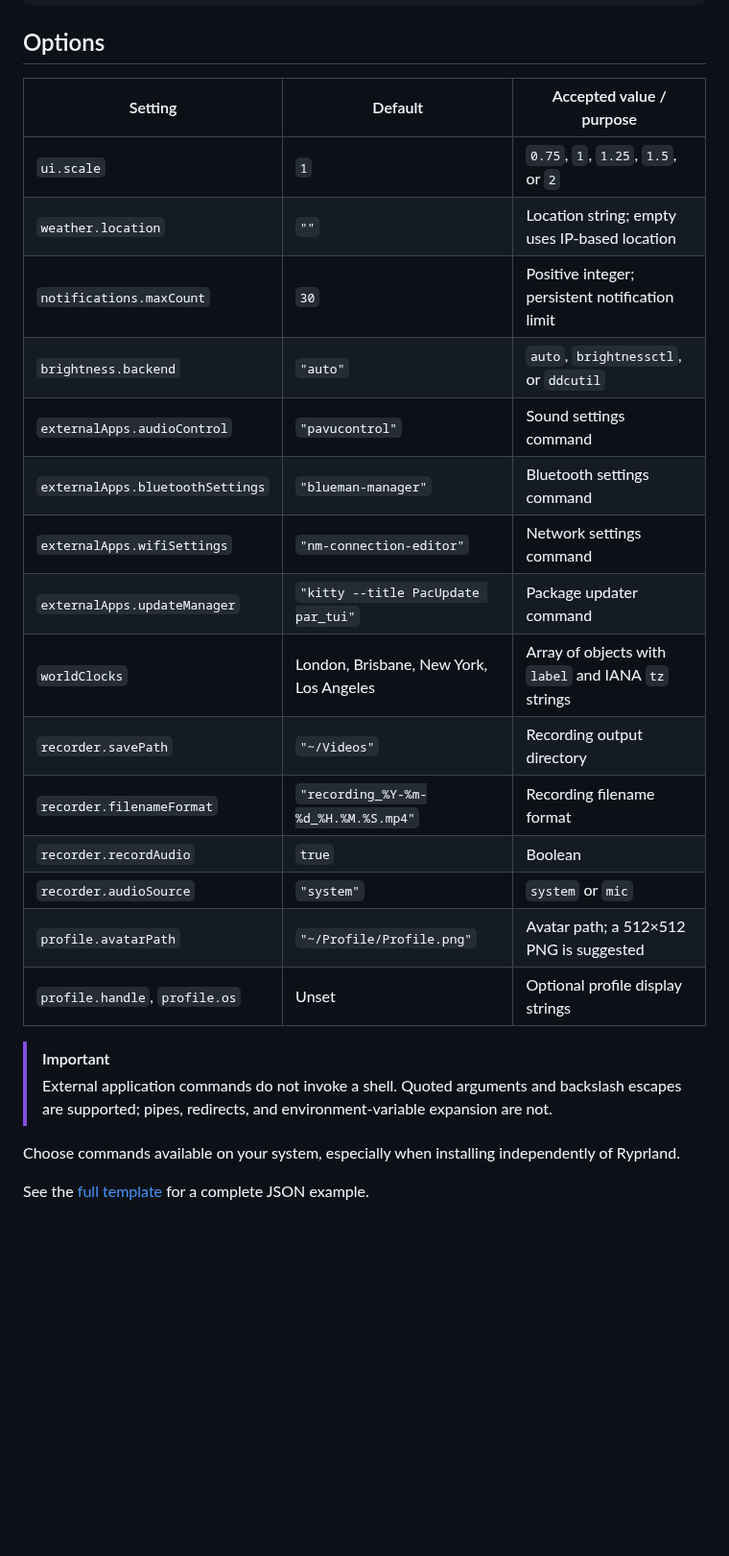
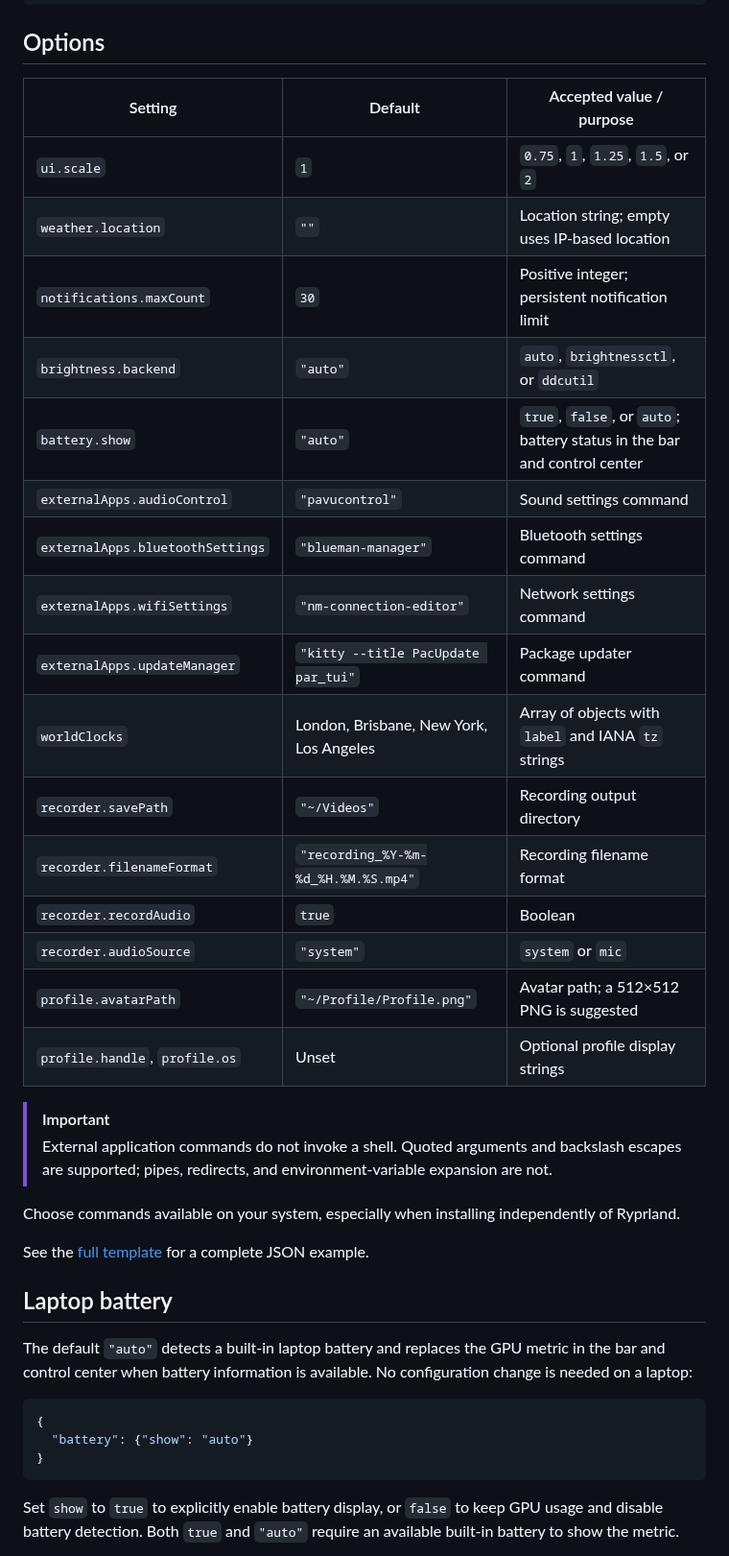
Before and after one commit to ry2x/Rystal-shell, a Markdown page: config/README.md, the part around one of its changes. Shown at 96% size. Rendered like a GitHub page; blank space fills up the shorter version.

````diff
--- a/config/README.md
+++ b/config/README.md
@@ -34,23 +34,24 @@ fi
 
 ## Options
 
-| Setting                          | Default                                 | Accepted value / purpose                            |
-| -------------------------------- | --------------------------------------- | --------------------------------------------------- |
-| `ui.scale`                       | `1`                                     | `0.75`, `1`, `1.25`, `1.5`, or `2`                  |
-| `weather.location`               | `""`                                    | Location string; empty uses IP-based location       |
-| `notifications.maxCount`         | `30`                                    | Positive integer; persistent notification limit     |
-| `brightness.backend`             | `"auto"`                                | `auto`, `brightnessctl`, or `ddcutil`               |
-| `externalApps.audioControl`      | `"pavucontrol"`                         | Sound settings command                              |
-| `externalApps.bluetoothSettings` | `"blueman-manager"`                     | Bluetooth settings command                          |
-| `externalApps.wifiSettings`      | `"nm-connection-editor"`                | Network settings command                            |
-| `externalApps.updateManager`     | `"kitty --title PacUpdate par_tui"`     | Package updater command                             |
-| `worldClocks`                    | London, Brisbane, New York, Los Angeles | Array of objects with `label` and IANA `tz` strings |
-| `recorder.savePath`              | `"~/Videos"`                            | Recording output directory                          |
-| `recorder.filenameFormat`        | `"recording_%Y-%m-%d_%H.%M.%S.mp4"`     | Recording filename format                           |
-| `recorder.recordAudio`           | `true`                                  | Boolean                                             |
-| `recorder.audioSource`           | `"system"`                              | `system` or `mic`                                   |
-| `profile.avatarPath`             | `"~/Profile/Profile.png"`               | Avatar path; a 512×512 PNG is suggested             |
-| `profile.handle`, `profile.os`   | Unset                                   | Optional profile display strings                    |
+| Setting                          | Default                                 | Accepted value / purpose                                                 |
+| -------------------------------- | --------------------------------------- | ------------------------------------------------------------------------ |
+| `ui.scale`                       | `1`                                     | `0.75`, `1`, `1.25`, `1.5`, or `2`                                       |
+| `weather.location`               | `""`                                    | Location string; empty uses IP-based location                            |
+| `notifications.maxCount`         | `30`                                    | Positive integer; persistent notification limit                          |
+| `brightness.backend`             | `"auto"`                                | `auto`, `brightnessctl`, or `ddcutil`                                    |
+| `battery.show`                   | `"auto"`                                | `true`, `false`, or `auto`; battery status in the bar and control center |
+| `externalApps.audioControl`      | `"pavucontrol"`                         | Sound settings command                                                   |
+| `externalApps.bluetoothSettings` | `"blueman-manager"`                     | Bluetooth settings command                                               |
+| `externalApps.wifiSettings`      | `"nm-connection-editor"`                | Network settings command                                                 |
+| `externalApps.updateManager`     | `"kitty --title PacUpdate par_tui"`     | Package updater command                                                  |
+| `worldClocks`                    | London, Brisbane, New York, Los Angeles | Array of objects with `label` and IANA `tz` strings                      |
+| `recorder.savePath`              | `"~/Videos"`                            | Recording output directory                                               |
+| `recorder.filenameFormat`        | `"recording_%Y-%m-%d_%H.%M.%S.mp4"`     | Recording filename format                                                |
+| `recorder.recordAudio`           | `true`                                  | Boolean                                                                  |
+| `recorder.audioSource`           | `"system"`                              | `system` or `mic`                                                        |
+| `profile.avatarPath`             | `"~/Profile/Profile.png"`               | Avatar path; a 512×512 PNG is suggested                                  |
+| `profile.handle`, `profile.os`   | Unset                                   | Optional profile display strings                                         |
 
 > [!IMPORTANT]
 > External application commands do not invoke a shell. Quoted arguments and backslash escapes
@@ -59,3 +60,18 @@ fi
 Choose commands available on your system, especially when installing independently of Ryprland.
 
 See the [full template](config.json.template) for a complete JSON example.
+
+## Laptop battery
+
+The default `"auto"` detects a built-in laptop battery and replaces the GPU metric in the bar and
+control center when battery information is available. No configuration change is needed on a laptop:
+
+```json
+{
+  "battery": {"show": "auto"}
+}
+```
+
+Set `show` to `true` to explicitly enable battery display, or `false` to keep GPU usage and disable
+battery detection. Both `true` and `"auto"` require an available built-in battery to show the metric.
+
````
Also changed, not shown: other parts of config/README.md (+15 -0 lines), docs/installation.md (+1 -0 lines), docs/images/battery-control-center.png (added).
